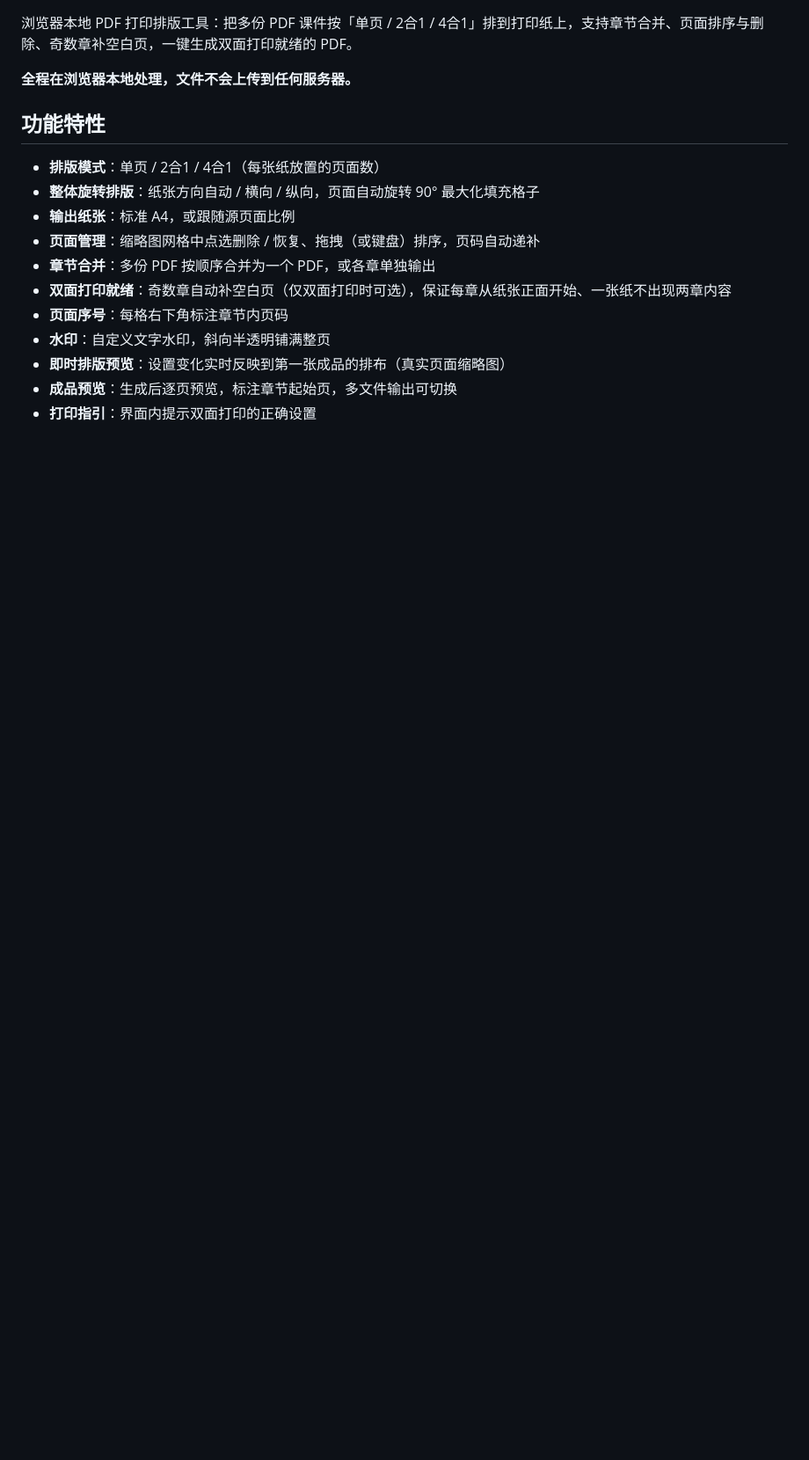
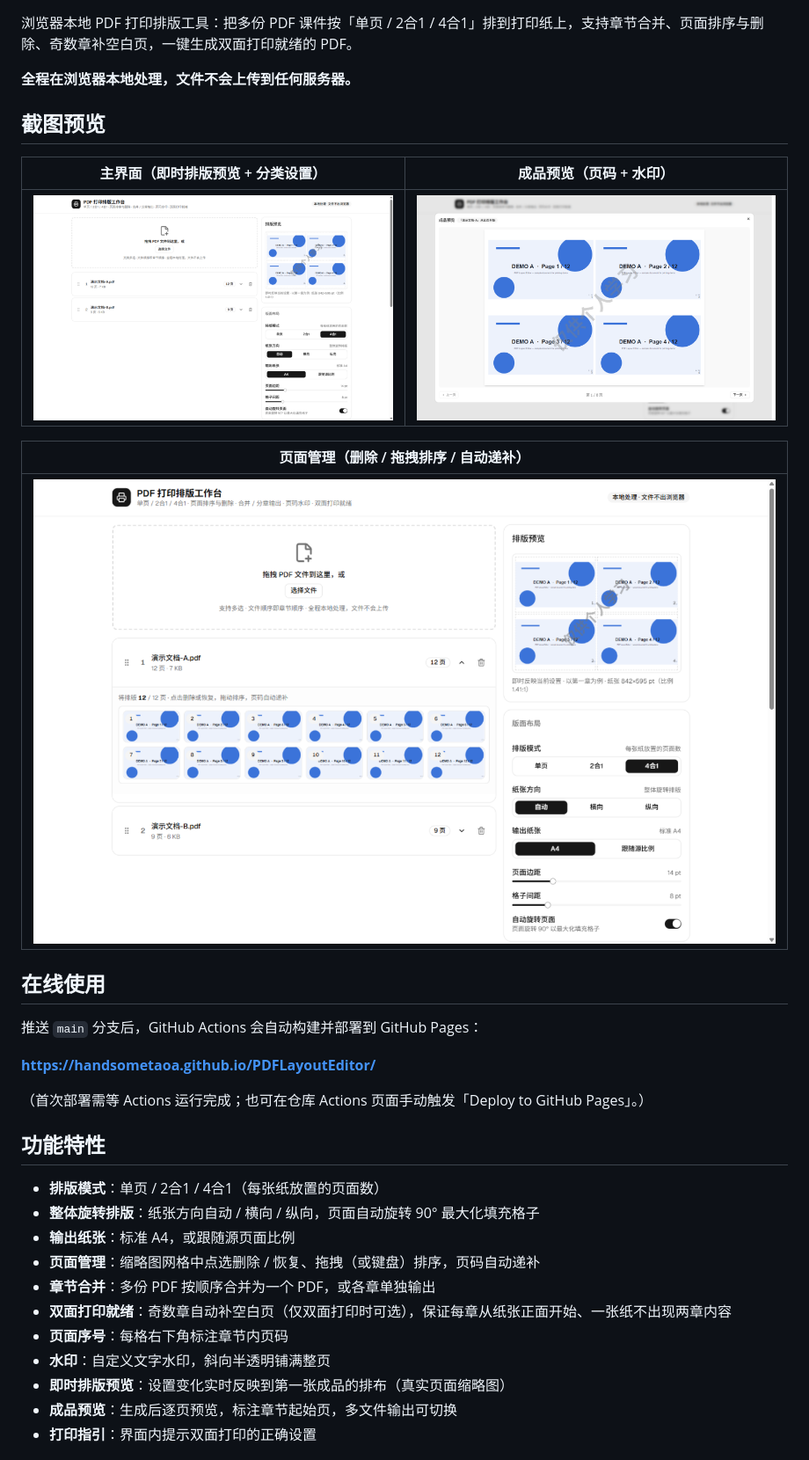
Before and after one commit to handsometaoa/PDFLayoutEditor, a Markdown page: README.md, the part around one of its changes. Shown at 88% size. Rendered like a GitHub page; pictures changed too: docs/screenshots/main.png (added), docs/screenshots/pages.png (added), docs/screenshots/preview.png (added); blank space fills up the shorter version.

Commit message:
Add README screenshots, GitHub Actions CI and Pages deploy
- docs/screenshots: main UI, page management, output preview (synthetic demo PDFs)
- workflows: ci.yml (vitest + build on push/PR), deploy.yml (GitHub Pages on main)
- vite base './' so dist/ works on GitHub Pages project sites and any subpath

```diff
--- a/README.md
+++ b/README.md
@@ -3,6 +5,24 @@
 浏览器本地 PDF 打印排版工具：把多份 PDF 课件按「单页 / 2合1 / 4合1」排到打印纸上，支持章节合并、页面排序与删除、奇数章补空白页，一键生成双面打印就绪的 PDF。
 
 **全程在浏览器本地处理，文件不会上传到任何服务器。**
+
+## 截图预览
+
+| 主界面（即时排版预览 + 分类设置） | 成品预览（页码 + 水印） |
+|---|---|
+| ![主界面](docs/screenshots/main.png) | ![成品预览](docs/screenshots/preview.png) |
+
+| 页面管理（删除 / 拖拽排序 / 自动递补） |
+|---|
+| ![页面管理](docs/screenshots/pages.png) |
+
+## 在线使用
+
+推送 `main` 分支后，GitHub Actions 会自动构建并部署到 GitHub Pages：
+
+**https://handsometaoa.github.io/PDFLayoutEditor/**
+
+（首次部署需等 Actions 运行完成；也可在仓库 Actions 页面手动触发「Deploy to GitHub Pages」。）
 
 ## 功能特性
 
```
Also changed, not shown: other parts of README.md (+2 -0 lines), 3 other files.
